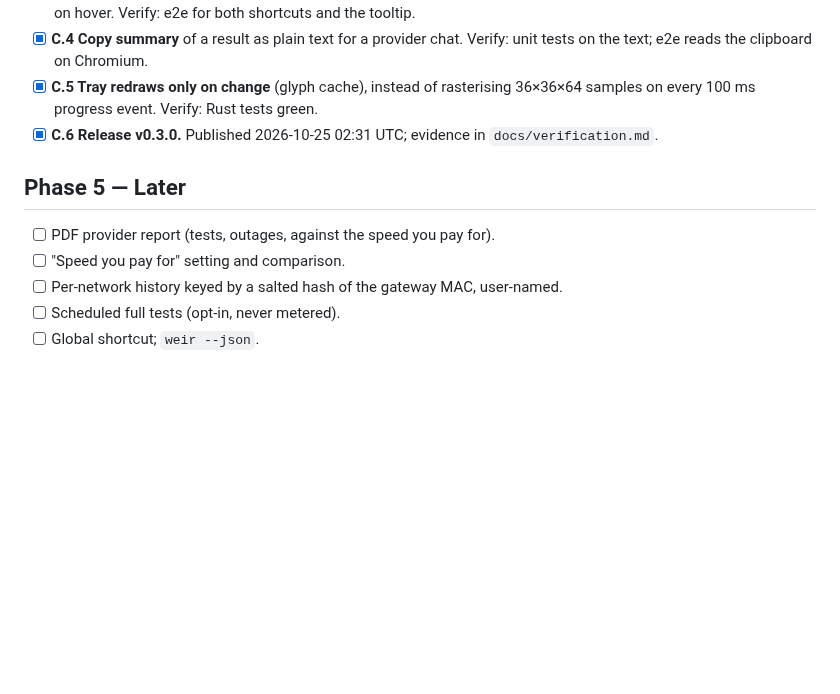
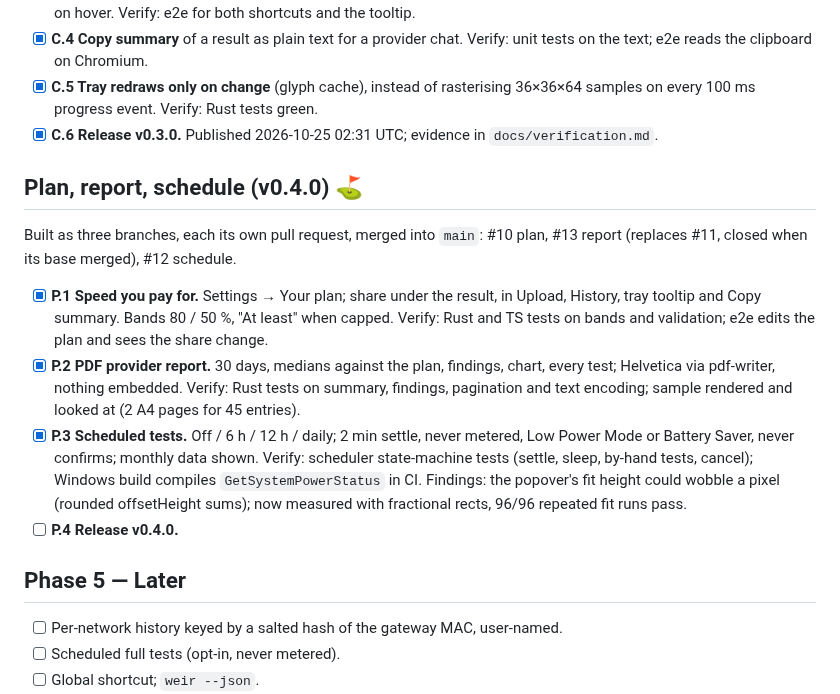
Before and after one commit to Abulkosim/weir, a Markdown page: docs/plan.md, the part around the change. GitHub-like rendering; blank space fills up the shorter version.

```diff
--- a/docs/plan.md
+++ b/docs/plan.md
@@ -140,10 +140,21 @@ Written 2026-10-23 from [research.md](research.md), [method.md](method.md) and t
   Verify: Rust tests green.
 - [x] **C.6 Release v0.3.0.** Published 2026-10-25 02:31 UTC; evidence in `docs/verification.md`.
 
+## Plan, report, schedule (v0.4.0) ⛳
+
+Built as three branches, each its own pull request, merged into `main`: #10 plan, #13 report (replaces #11, closed when its base merged), #12 schedule.
+
+- [x] **P.1 Speed you pay for.** Settings → Your plan; share under the result, in Upload, History, tray tooltip and Copy summary. Bands 80 / 50 %, "At least" when capped.
+  Verify: Rust and TS tests on bands and validation; e2e edits the plan and sees the share change.
+- [x] **P.2 PDF provider report.** 30 days, medians against the plan, findings, chart, every test; Helvetica via pdf-writer, nothing embedded.
+  Verify: Rust tests on summary, findings, pagination and text encoding; sample rendered and looked at (2 A4 pages for 45 entries).
+- [x] **P.3 Scheduled tests.** Off / 6 h / 12 h / daily; 2 min settle, never metered, Low Power Mode or Battery Saver, never confirms; monthly data shown.
+  Verify: scheduler state-machine tests (settle, sleep, by-hand tests, cancel); Windows build compiles `GetSystemPowerStatus` in CI.
+  Findings: the popover's fit height could wobble a pixel (rounded offsetHeight sums); now measured with fractional rects, 96/96 repeated fit runs pass.
+- [ ] **P.4 Release v0.4.0.**
+
 ## Phase 5 — Later
 
-- [ ] PDF provider report (tests, outages, against the speed you pay for).
-- [ ] "Speed you pay for" setting and comparison.
 - [ ] Per-network history keyed by a salted hash of the gateway MAC, user-named.
 - [ ] Scheduled full tests (opt-in, never metered).
 - [ ] Global shortcut; `weir --json`.
```
Also changed, not shown: CHANGELOG.md (+1 -0 lines), README.md (+3 -3 lines), changelogs/v0.4.0.md (added, +8 -0 lines), docs/images/history-light.png, docs/images/meaning-light.png, docs/images/overview-light.png, docs/images/settings-light.png, 4 other files.
